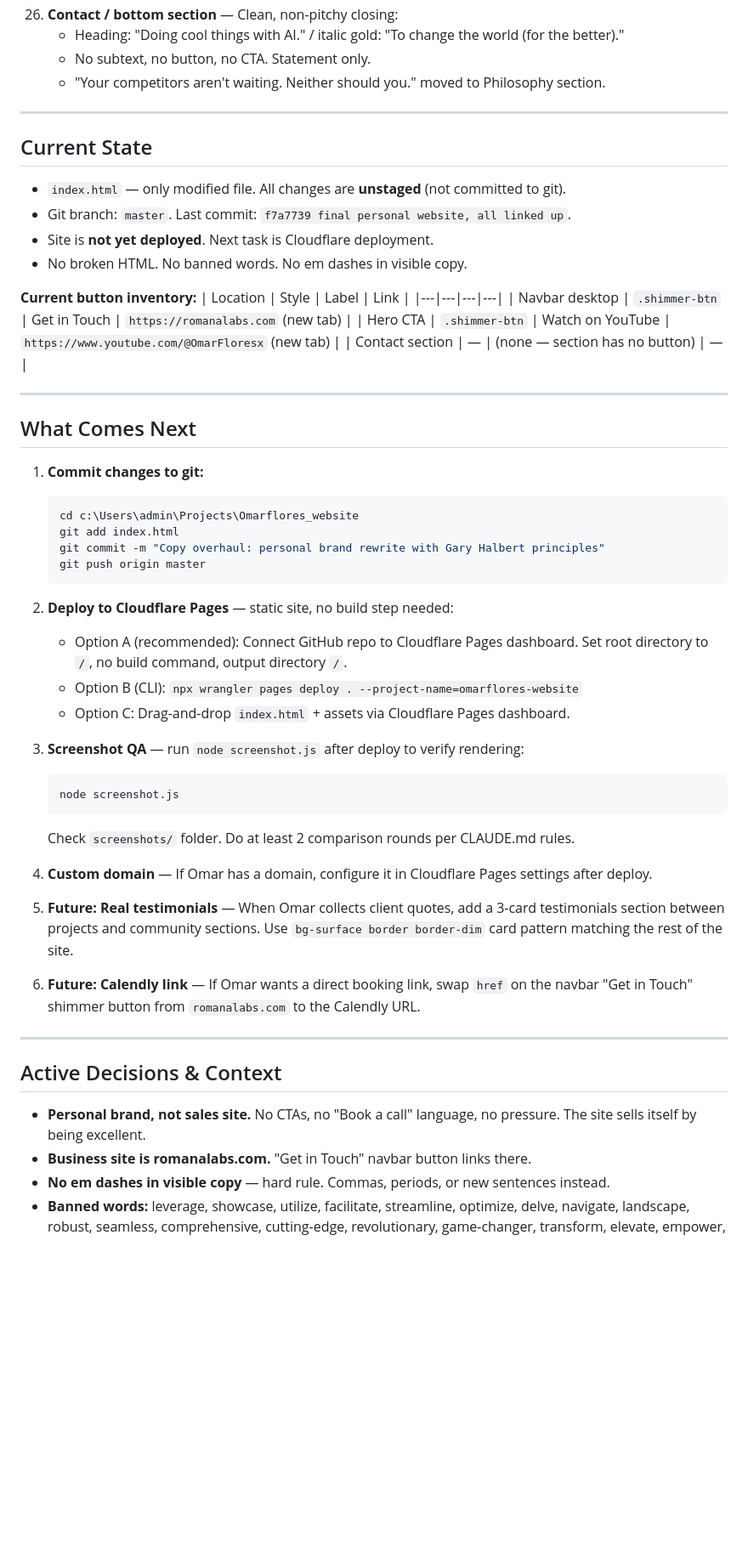
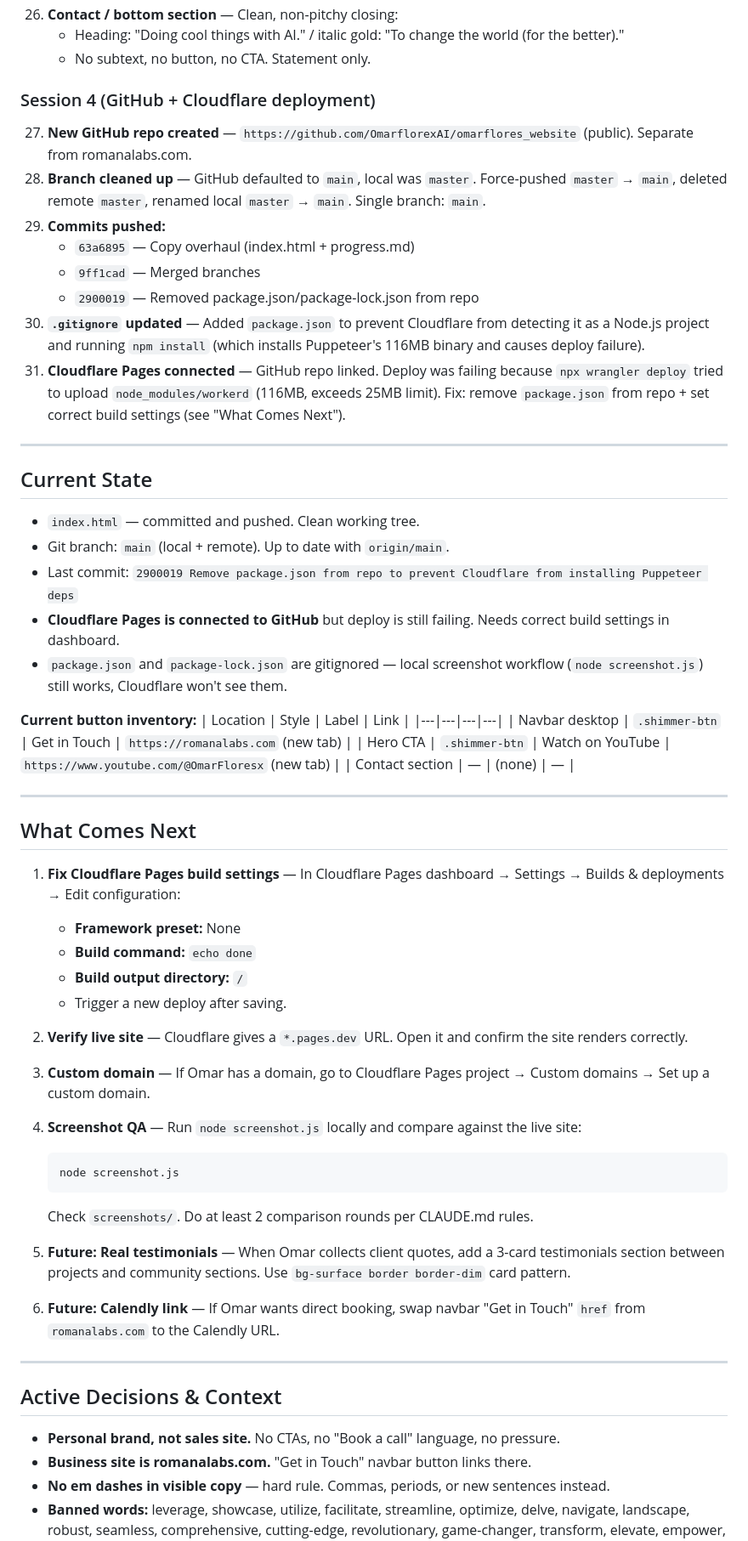
Before and after one commit to OmarflorexAI/omarflores_website, a Markdown page: progress.md, the part around one of its changes. Shown at 85% size. Drawn GitHub-style; blank space fills up the shorter version.

Commit message:
Update progress checkpoint: Session 4 deployment notes
Co-Authored-By: Claude Sonnet 4.6 <noreply@anthropic.com>

````diff
--- a/progress.md
+++ b/progress.md
@@ -68,58 +67,63 @@ Personal brand portfolio site for **Omar Flores** — AI automation expert. Sing
 26. **Contact / bottom section** — Clean, non-pitchy closing:
     - Heading: "Doing cool things with AI." / italic gold: "To change the world (for the better)."
     - No subtext, no button, no CTA. Statement only.
-    - "Your competitors aren't waiting. Neither should you." moved to Philosophy section.
+
+### Session 4 (GitHub + Cloudflare deployment)
+27. **New GitHub repo created** — `https://github.com/OmarflorexAI/omarflores_website` (public). Separate from romanalabs.com.
+28. **Branch cleaned up** — GitHub defaulted to `main`, local was `master`. Force-pushed `master` → `main`, deleted remote `master`, renamed local `master` → `main`. Single branch: `main`.
+29. **Commits pushed:**
+    - `63a6895` — Copy overhaul (index.html + progress.md)
+    - `9ff1cad` — Merged branches
+    - `2900019` — Removed package.json/package-lock.json from repo
+30. **`.gitignore` updated** — Added `package.json` to prevent Cloudflare from detecting it as a Node.js project and running `npm install` (which installs Puppeteer's 116MB binary and causes deploy failure).
+31. **Cloudflare Pages connected** — GitHub repo linked. Deploy was failing because `npx wrangler deploy` tried to upload `node_modules/workerd` (116MB, exceeds 25MB limit). Fix: remove `package.json` from repo + set correct build settings (see "What Comes Next").
 
 ---
 
 ## Current State
 
-- `index.html` — only modified file. All changes are **unstaged** (not committed to git).
-- Git branch: `master`. Last commit: `f7a7739 final personal website, all linked up`.
-- Site is **not yet deployed**. Next task is Cloudflare deployment.
-- No broken HTML. No banned words. No em dashes in visible copy.
+- `index.html` — committed and pushed. Clean working tree.
+- Git branch: `main` (local + remote). Up to date with `origin/main`.
+- Last commit: `2900019 Remove package.json from repo to prevent Cloudflare from installing Puppeteer deps`
+- **Cloudflare Pages is connected to GitHub** but deploy is still failing. Needs correct build settings in dashboard.
+- `package.json` and `package-lock.json` are gitignored — local screenshot workflow (`node screenshot.js`) still works, Cloudflare won't see them.
 
 **Current button inventory:**
 | Location | Style | Label | Link |
 |---|---|---|---|
 | Navbar desktop | `.shimmer-btn` | Get in Touch | `https://romanalabs.com` (new tab) |
 | Hero CTA | `.shimmer-btn` | Watch on YouTube | `https://www.youtube.com/@OmarFloresx` (new tab) |
-| Contact section | — | (none — section has no button) | — |
+| Contact section | — | (none) | — |
 
 ---
 
 ## What Comes Next
 
-1. **Commit changes to git:**
-   ```bash
-   cd c:\Users\admin\Projects\Omarflores_website
-   git add index.html
-   git commit -m "Copy overhaul: personal brand rewrite with Gary Halbert principles"
-   git push origin master
-   ```
+1. **Fix Cloudflare Pages build settings** — In Cloudflare Pages dashboard → Settings → Builds & deployments → Edit configuration:
+   - **Framework preset:** None
+   - **Build command:** `echo done`
+   - **Build output directory:** `/`
+   - Trigger a new deploy after saving.
 
-2. **Deploy to Cloudflare Pages** — static site, no build step needed:
-   - Option A (recommended): Connect GitHub repo to Cloudflare Pages dashboard. Set root directory to `/`, no build command, output directory `/`.
-   - Option B (CLI): `npx wrangler pages deploy . --project-name=omarflores-website`
-   - Option C: Drag-and-drop `index.html` + assets via Cloudflare Pages dashboard.
+2. **Verify live site** — Cloudflare gives a `*.pages.dev` URL. Open it and confirm the site renders correctly.
 
-3. **Screenshot QA** — run `node screenshot.js` after deploy to verify rendering:
+3. **Custom domain** — If Omar has a domain, go to Cloudflare Pages project → Custom domains → Set up a custom domain.
+
+4. **Screenshot QA** — Run `node screenshot.js` locally and compare against the live site:
    ```bash
    node screenshot.js
    ```
-   Check `screenshots/` folder. Do at least 2 comparison rounds per CLAUDE.md rules.
+   Check `screenshots/`. Do at least 2 comparison rounds per CLAUDE.md rules.
 
-4. **Custom domain** — If Omar has a domain, configure it in Cloudflare Pages settings after deploy.
+5. **Future: Real testimonials** — When Omar collects client quotes, add a 3-card testimonials section between projects and community sections. Use `bg-surface border border-dim` card pattern.
 
-5. **Future: Real testimonials** — When Omar collects client quotes, add a 3-card testimonials section between projects and community sections. Use `bg-surface border border-dim` card pattern matching the rest of the site.
-
-6. **Future: Calendly link** — If Omar wants a direct booking link, swap `href` on the navbar "Get in Touch" shimmer button from `romanalabs.com` to the Calendly URL.
+6. **Future: Calendly link** — If Omar wants direct booking, swap navbar "Get in Touch" `href` from `romanalabs.com` to the Calendly URL.
 
 ---
 
 ## Active Decisions & Context
 
-- **Personal brand, not sales site.** No CTAs, no "Book a call" language, no pressure. The site sells itself by being excellent.
+- **Personal brand, not sales site.** No CTAs, no "Book a call" language, no pressure.
 - **Business site is romanalabs.com.** "Get in Touch" navbar button links there.
 - **No em dashes in visible copy** — hard rule. Commas, periods, or new sentences instead.
 - **Banned words:** leverage, showcase, utilize, facilitate, streamline, optimize, delve, navigate, landscape, robust, seamless, comprehensive, cutting-edge, revolutionary, game-changer, transform, elevate, empower, foster, harness, spearhead, synergy, paradigm, holistic, innovative, dynamic, strategize, amplify, bolster.
````
Also changed, not shown: other parts of progress.md (+11 -12 lines).
